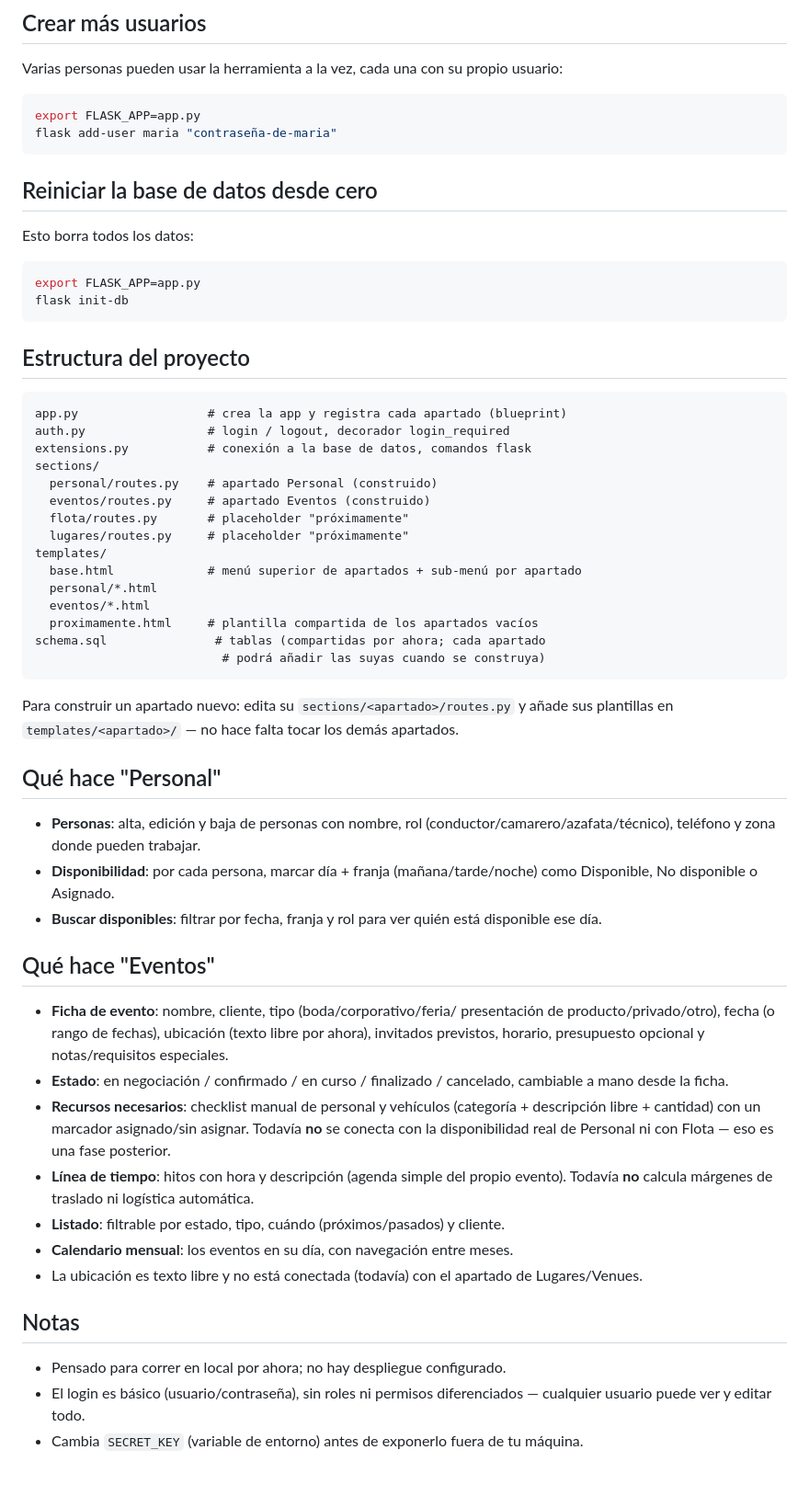
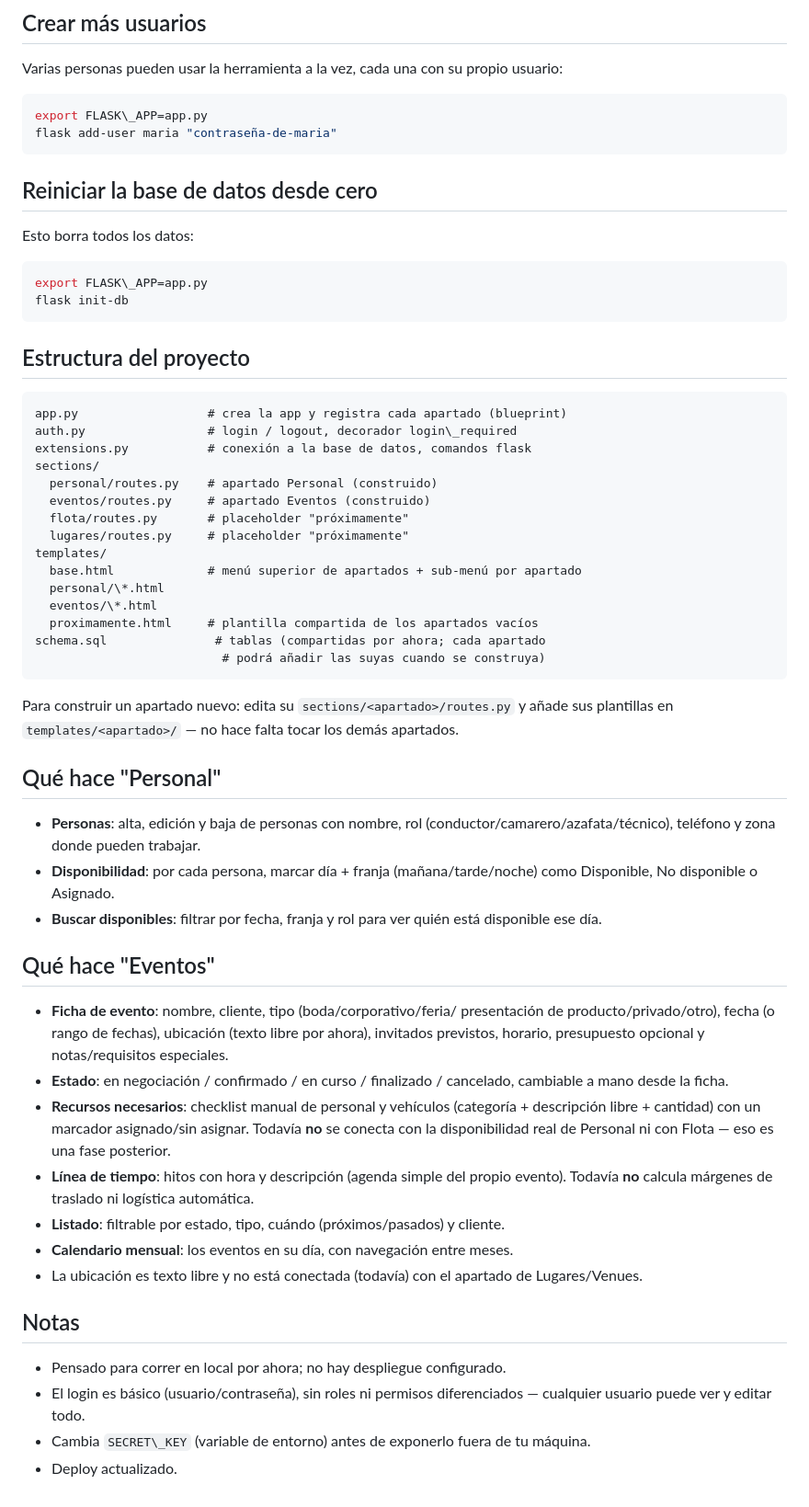
Before and after one commit to oscarschmidtrodriguez-lab/Eventos-SCHMIDT, a Markdown page: README.md, the part around one of its changes. Shown at 92% size. GitHub-like rendering.

````diff
--- a/README.md
+++ b/README.md
@@ -36,7 +36,7 @@ Varias personas pueden usar la herramienta a la vez, cada una con su
 propio usuario:
 
 ```bash
-export FLASK_APP=app.py
+export FLASK\_APP=app.py
 flask add-user maria "contraseña-de-maria"
 ```
 
@@ -45,7 +45,7 @@ flask add-user maria "contraseña-de-maria"
 Esto borra todos los datos:
 
 ```bash
-export FLASK_APP=app.py
+export FLASK\_APP=app.py
 flask init-db
 ```
 
@@ -53,7 +53,7 @@ flask init-db
 
 ```
 app.py                  # crea la app y registra cada apartado (blueprint)
-auth.py                 # login / logout, decorador login_required
+auth.py                 # login / logout, decorador login\_required
 extensions.py           # conexión a la base de datos, comandos flask
 sections/
   personal/routes.py    # apartado Personal (construido)
@@ -62,8 +62,8 @@ sections/
   lugares/routes.py     # placeholder "próximamente"
 templates/
   base.html             # menú superior de apartados + sub-menú por apartado
-  personal/*.html
-  eventos/*.html
+  personal/\*.html
+  eventos/\*.html
   proximamente.html     # plantilla compartida de los apartados vacíos
 schema.sql               # tablas (compartidas por ahora; cada apartado
                           # podrá añadir las suyas cuando se construya)
@@ -75,40 +75,41 @@ los demás apartados.
 
 ## Qué hace "Personal"
 
-- **Personas**: alta, edición y baja de personas con nombre, rol
-  (conductor/camarero/azafata/técnico), teléfono y zona donde pueden
-  trabajar.
-- **Disponibilidad**: por cada persona, marcar día + franja
-  (mañana/tarde/noche) como Disponible, No disponible o Asignado.
-- **Buscar disponibles**: filtrar por fecha, franja y rol para ver
-  quién está disponible ese día.
+* **Personas**: alta, edición y baja de personas con nombre, rol
+(conductor/camarero/azafata/técnico), teléfono y zona donde pueden
+trabajar.
+* **Disponibilidad**: por cada persona, marcar día + franja
+(mañana/tarde/noche) como Disponible, No disponible o Asignado.
+* **Buscar disponibles**: filtrar por fecha, franja y rol para ver
+quién está disponible ese día.
 
 ## Qué hace "Eventos"
 
-- **Ficha de evento**: nombre, cliente, tipo (boda/corporativo/feria/
-  presentación de producto/privado/otro), fecha (o rango de fechas),
-  ubicación (texto libre por ahora), invitados previstos, horario,
-  presupuesto opcional y notas/requisitos especiales.
-- **Estado**: en negociación / confirmado / en curso / finalizado /
-  cancelado, cambiable a mano desde la ficha.
-- **Recursos necesarios**: checklist manual de personal y vehículos
-  (categoría + descripción libre + cantidad) con un marcador
-  asignado/sin asignar. Todavía **no** se conecta con la disponibilidad
-  real de Personal ni con Flota — eso es una fase posterior.
-- **Línea de tiempo**: hitos con hora y descripción (agenda simple del
-  propio evento). Todavía **no** calcula márgenes de traslado ni
-  logística automática.
-- **Listado**: filtrable por estado, tipo, cuándo (próximos/pasados) y
-  cliente.
-- **Calendario mensual**: los eventos en su día, con navegación entre
-  meses.
-- La ubicación es texto libre y no está conectada (todavía) con el
-  apartado de Lugares/Venues.
+* **Ficha de evento**: nombre, cliente, tipo (boda/corporativo/feria/
+presentación de producto/privado/otro), fecha (o rango de fechas),
+ubicación (texto libre por ahora), invitados previstos, horario,
+presupuesto opcional y notas/requisitos especiales.
+* **Estado**: en negociación / confirmado / en curso / finalizado /
+cancelado, cambiable a mano desde la ficha.
+* **Recursos necesarios**: checklist manual de personal y vehículos
+(categoría + descripción libre + cantidad) con un marcador
+asignado/sin asignar. Todavía **no** se conecta con la disponibilidad
+real de Personal ni con Flota — eso es una fase posterior.
+* **Línea de tiempo**: hitos con hora y descripción (agenda simple del
+propio evento). Todavía **no** calcula márgenes de traslado ni
+logística automática.
+* **Listado**: filtrable por estado, tipo, cuándo (próximos/pasados) y
+cliente.
+* **Calendario mensual**: los eventos en su día, con navegación entre
+meses.
+* La ubicación es texto libre y no está conectada (todavía) con el
+apartado de Lugares/Venues.
 
 ## Notas
 
-- Pensado para correr en local por ahora; no hay despliegue configurado.
-- El login es básico (usuario/contraseña), sin roles ni permisos
-  diferenciados — cualquier usuario puede ver y editar todo.
-- Cambia `SECRET_KEY` (variable de entorno) antes de exponerlo fuera
-  de tu máquina.
+* Pensado para correr en local por ahora; no hay despliegue configurado.
+* El login es básico (usuario/contraseña), sin roles ni permisos
+diferenciados — cualquier usuario puede ver y editar todo.
+* Cambia `SECRET\_KEY` (variable de entorno) antes de exponerlo fuera
+de tu máquina.
+* Deploy actualizado.
````
Also changed, not shown: other parts of README.md (+6 -6 lines).
